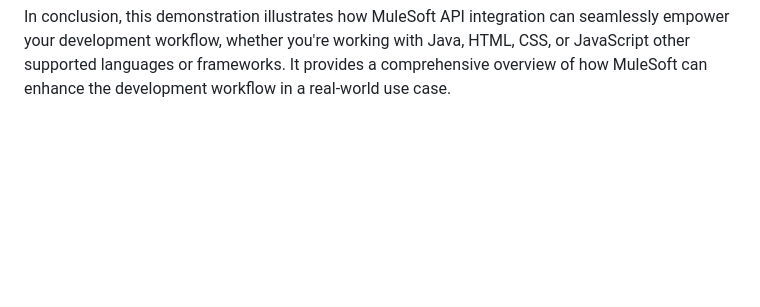
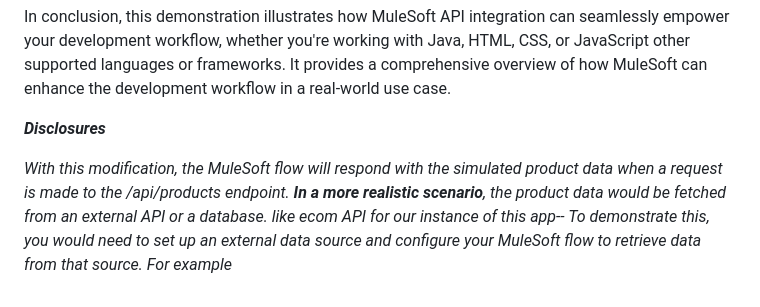
Before and after one commit to faradeen-ja/MuleSoftJavaAPIDemo, a Markdown page: README.md, the part around the change. GitHub-like rendering; blank space fills up the shorter version.

```diff
--- a/README.md
+++ b/README.md
@@ -81,3 +81,9 @@ Last but not least, if eveything went well our application should be getting pro
 **Conclusion**
 
 In conclusion, this demonstration illustrates how MuleSoft API integration can seamlessly empower your development workflow, whether you're working with Java, HTML, CSS, or JavaScript other supported languages or frameworks. It provides a comprehensive overview of how MuleSoft can enhance the development workflow in a real-world use case.
+
+
+***Disclosures***
+
+*With this modification, the MuleSoft flow will respond with the simulated product data when a request is made to the /api/products endpoint.
+***In a more realistic scenario***, the product data would be fetched from an external API or a database. like ecom API for our instance of this app-- To demonstrate this, you would need to set up an external data source and configure your MuleSoft flow to retrieve data from that source. For example*
```
